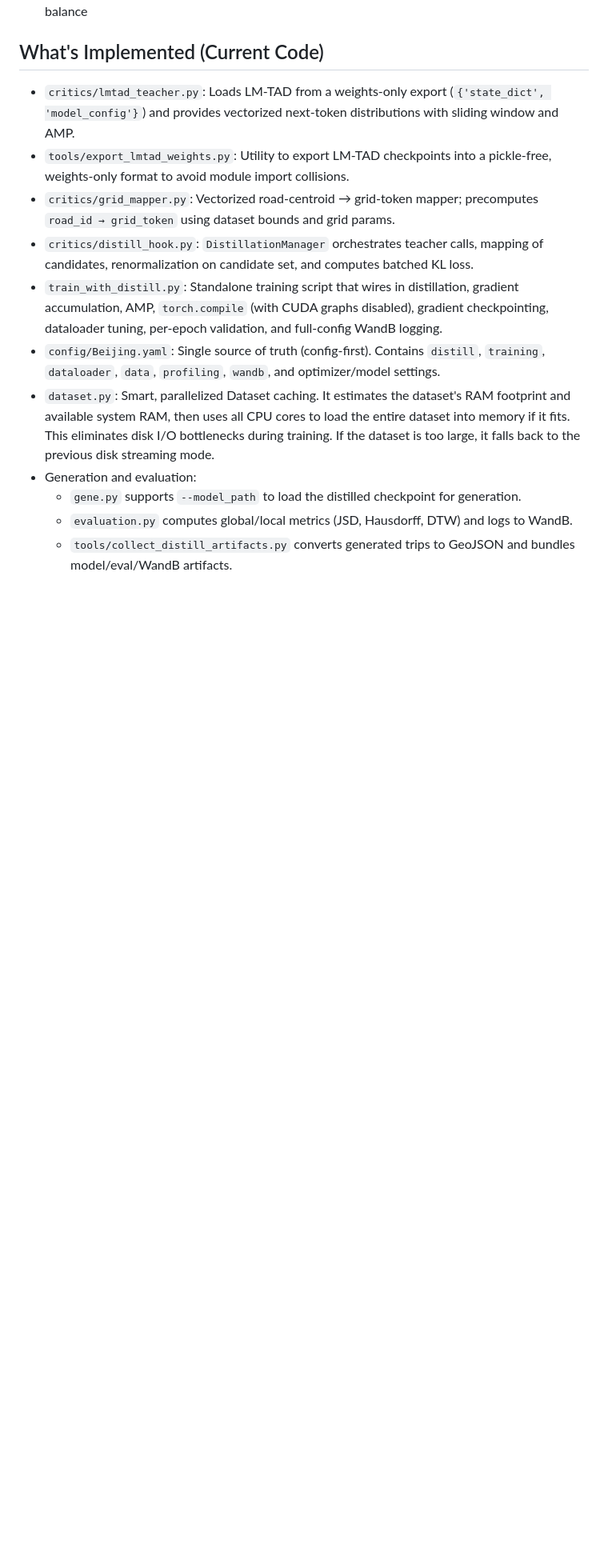
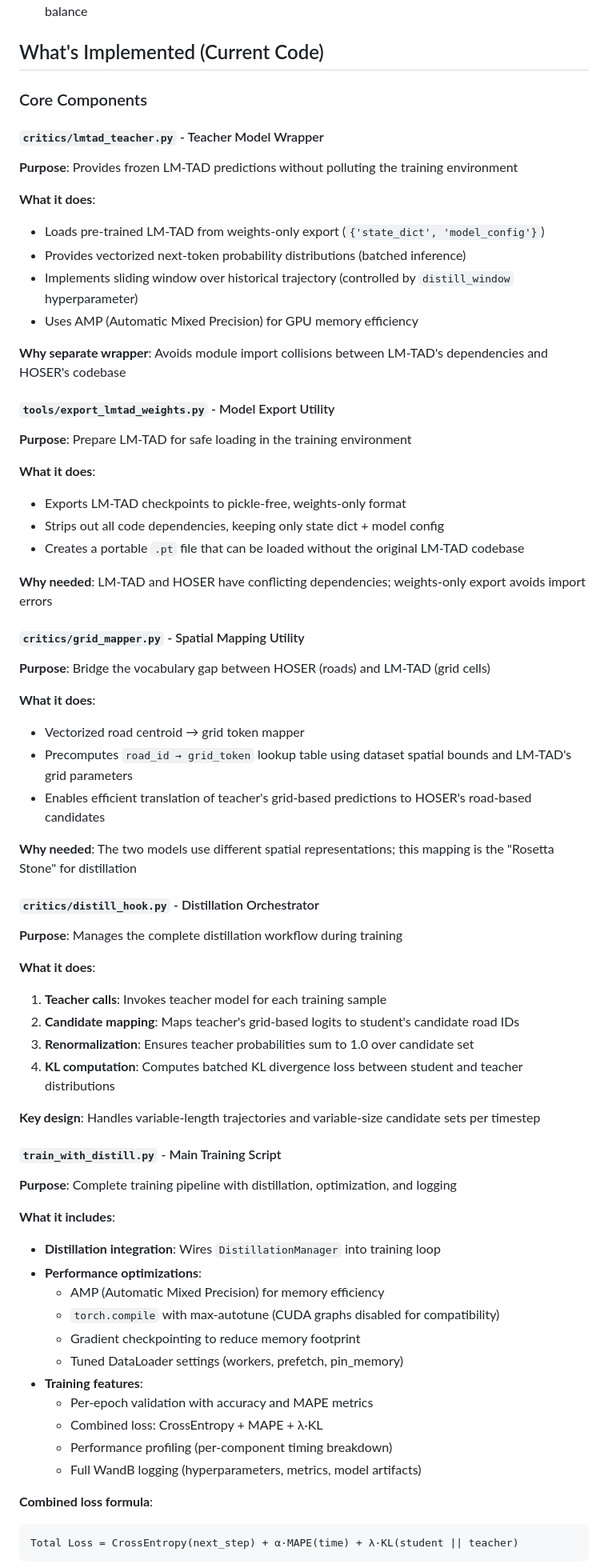
Before and after one commit to matercomus/HOSER, a Markdown page: LMTAD-Distillation.md, the part around the change printed below. Shown: that part at 80% size. Drawn GitHub-style; blank space fills up the shorter version.

Commit message:
📝 docs: expand 'What's Implemented' with purpose/why for each component
CRITICAL FIX: Each file/component now explains:
- What it is
- What it does (concrete functionality)
- Why it exists (motivation/problem it solves)

Added detailed sections for:
- critics/lmtad_teacher.py: Teacher wrapper with import isolation
- tools/export_lmtad_weights.py: Weights-only export for portability
- critics/grid_mapper.py: Road→grid 'Rosetta Stone' for vocab gap
- critics/distill_hook.py: Orchestrates distillation workflow
- train_with_distill.py: Full pipeline with loss formula
- config/Beijing.yaml: Centralized config sections explained
- dataset.py: Smart caching with before/after performance impact
- gene.py, evaluation.py, collect_distill_artifacts.py: Generation/eval tools

Fixes vague bullet points with thesis-ready explanations.
Readers now understand WHY each component exists.

````diff
--- a/LMTAD-Distillation.md
+++ b/LMTAD-Distillation.md
@@ -65,14 +65,68 @@ We propose a training‑time distillation approach where a frozen (pre-trained,
 
 ## What's Implemented (Current Code)
 
-- `critics/lmtad_teacher.py`: Loads LM‑TAD from a weights‑only export (`{'state_dict', 'model_config'}`) and provides vectorized next‑token distributions with sliding window and AMP.
-- `tools/export_lmtad_weights.py`: Utility to export LM‑TAD checkpoints into a pickle‑free, weights‑only format to avoid module import collisions.
-- `critics/grid_mapper.py`: Vectorized road‑centroid → grid‑token mapper; precomputes `road_id → grid_token` using dataset bounds and grid params.
-- `critics/distill_hook.py`: `DistillationManager` orchestrates teacher calls, mapping of candidates, renormalization on candidate set, and computes batched KL loss.
-- `train_with_distill.py`: Standalone training script that wires in distillation, gradient accumulation, AMP, `torch.compile` (with CUDA graphs disabled), gradient checkpointing, dataloader tuning, per‑epoch validation, and full‑config WandB logging.
-- `config/Beijing.yaml`: Single source of truth (config‑first). Contains `distill`, `training`, `dataloader`, `data`, `profiling`, `wandb`, and optimizer/model settings.
-- `dataset.py`: Smart, parallelized Dataset caching. It estimates the dataset's RAM footprint and available system RAM, then uses all CPU cores to load the entire dataset into memory if it fits. This eliminates disk I/O bottlenecks during training. If the dataset is too large, it falls back to the previous disk streaming mode.
-- Generation and evaluation:
-  - `gene.py` supports `--model_path` to load the distilled checkpoint for generation.
-  - `evaluation.py` computes global/local metrics (JSD, Hausdorff, DTW) and logs to WandB.
-  - `tools/collect_distill_artifacts.py` converts generated trips to GeoJSON and bundles model/eval/WandB artifacts.
+### Core Components
+
+#### `critics/lmtad_teacher.py` - Teacher Model Wrapper
+**Purpose**: Provides frozen LM-TAD predictions without polluting the training environment
+
+**What it does**:
+- Loads pre-trained LM-TAD from weights-only export (`{'state_dict', 'model_config'}`)
+- Provides vectorized next-token probability distributions (batched inference)
+- Implements sliding window over historical trajectory (controlled by `distill_window` hyperparameter)
+- Uses AMP (Automatic Mixed Precision) for GPU memory efficiency
+
+**Why separate wrapper**: Avoids module import collisions between LM-TAD's dependencies and HOSER's codebase
+
+#### `tools/export_lmtad_weights.py` - Model Export Utility
+**Purpose**: Prepare LM-TAD for safe loading in the training environment
+
+**What it does**:
+- Exports LM-TAD checkpoints to pickle-free, weights-only format
+- Strips out all code dependencies, keeping only state dict + model config
+- Creates a portable `.pt` file that can be loaded without the original LM-TAD codebase
+
+**Why needed**: LM-TAD and HOSER have conflicting dependencies; weights-only export avoids import errors
+
+#### `critics/grid_mapper.py` - Spatial Mapping Utility
+**Purpose**: Bridge the vocabulary gap between HOSER (roads) and LM-TAD (grid cells)
+
+**What it does**:
+- Vectorized road centroid → grid token mapper
+- Precomputes `road_id → grid_token` lookup table using dataset spatial bounds and LM-TAD's grid parameters
+- Enables efficient translation of teacher's grid-based predictions to HOSER's road-based candidates
+
+**Why needed**: The two models use different spatial representations; this mapping is the "Rosetta Stone" for distillation
+
+#### `critics/distill_hook.py` - Distillation Orchestrator
+**Purpose**: Manages the complete distillation workflow during training
+
+**What it does**:
+1. **Teacher calls**: Invokes teacher model for each training sample
+2. **Candidate mapping**: Maps teacher's grid-based logits to student's candidate road IDs
+3. **Renormalization**: Ensures teacher probabilities sum to 1.0 over candidate set
+4. **KL computation**: Computes batched KL divergence loss between student and teacher distributions
+
+**Key design**: Handles variable-length trajectories and variable-size candidate sets per timestep
+
+#### `train_with_distill.py` - Main Training Script
+**Purpose**: Complete training pipeline with distillation, optimization, and logging
+
+**What it includes**:
+- **Distillation integration**: Wires `DistillationManager` into training loop
+- **Performance optimizations**:
+  - AMP (Automatic Mixed Precision) for memory efficiency
+  - `torch.compile` with max-autotune (CUDA graphs disabled for compatibility)
+  - Gradient checkpointing to reduce memory footprint
+  - Tuned DataLoader settings (workers, prefetch, pin_memory)
+- **Training features**:
+  - Per-epoch validation with accuracy and MAPE metrics
+  - Combined loss: CrossEntropy + MAPE + λ·KL
+  - Performance profiling (per-component timing breakdown)
+  - Full WandB logging (hyperparameters, metrics, model artifacts)
+
+**Combined loss formula**:
+```
+Total Loss = CrossEntropy(next_step) + α·MAPE(time) + λ·KL(student || teacher)
+```
+
````
Also changed, not shown: other parts of LMTAD-Distillation.md (+47 -0 lines).
